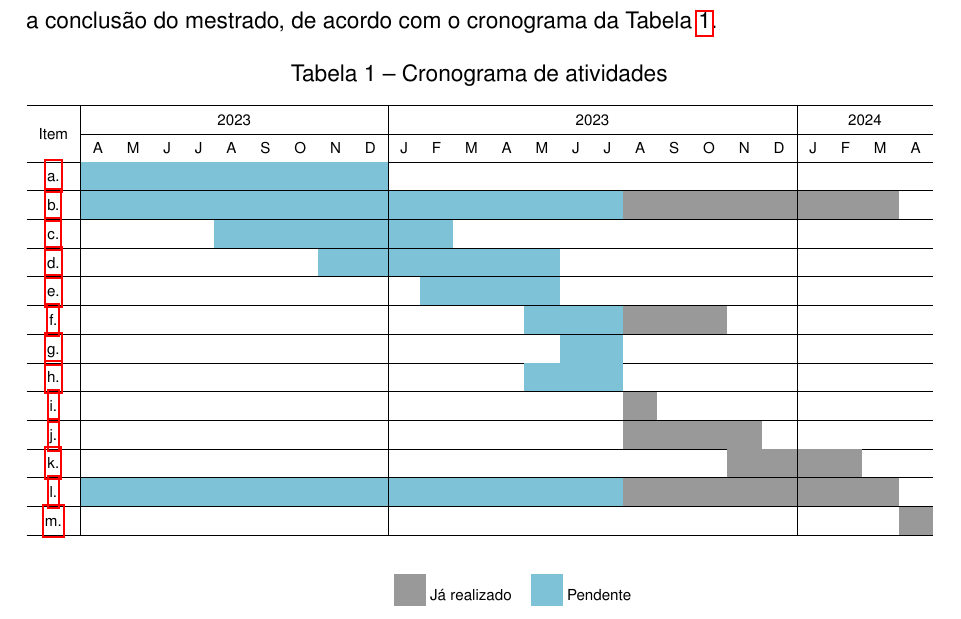
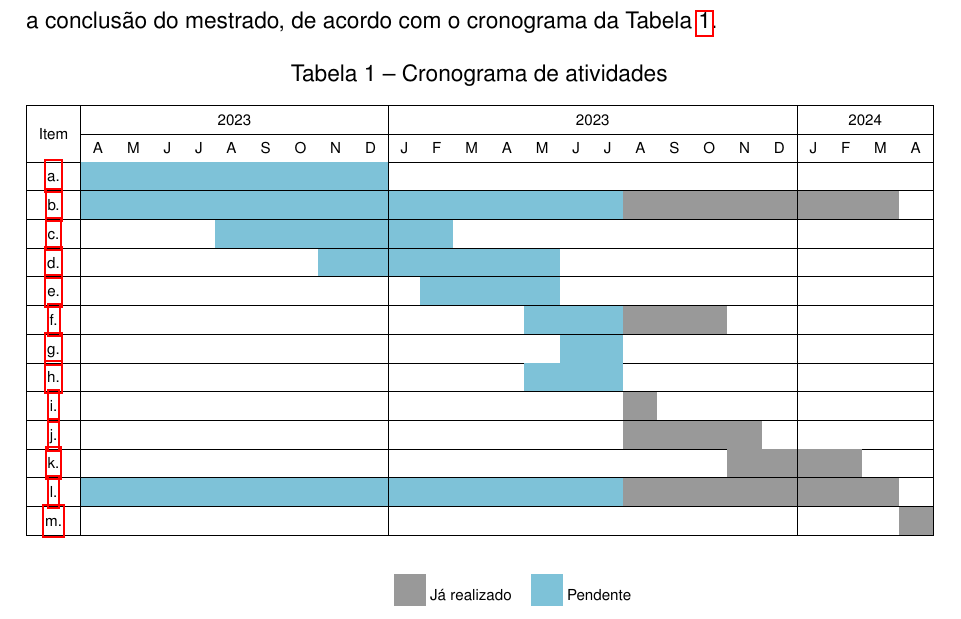
Before and after one commit to raksanches/QualificacaoMatheus, a LaTeX thesis (main.tex, which reads Capitulos/C4-MetodologiaCronograma.tex): part of page 39 of 121, cut so that both start at the same text. Compiled offline with pdfLaTeX.

Commit message:
Correcao - Metodologia e Cronograma

```diff
--- a/Capitulos/C4-MetodologiaCronograma.tex
+++ b/Capitulos/C4-MetodologiaCronograma.tex
@@ -57,23 +57,23 @@ Essas atividades são organizadas cronologicamente, ao longo do tempo disponíve
 	\centering
 	\newcommand{\Rx}{\cellcolor{lightblue}}
 	\newcommand{\Px}{\cellcolor{lightgray}}
-	\begin{tabular}{c|ccccccccc|cccccccccccc|cccc}
+	\begin{tabular}{|c|ccccccccc|cccccccccccc|cccc|}
 		\hline
-		\MR{2}{*}{Item} & \MC{9}{c|}{2023} & \MC{12}{c|}{2023} & \MC{4}{c}{2024}                                                                                                                                     \\ \cline{2-26}
-		                & A                & M                 & J               & J   & A   & S   & O   & N   & D   & J   & F   & M   & A   & M   & J   & J   & A   & S   & O   & N   & D   & J   & F   & M   & A   \\ \hline
-		\ref{M:1}       & \Rx              & \Rx               & \Rx             & \Rx & \Rx & \Rx & \Rx & \Rx & \Rx &     &     &     &     &     &     &     &     &     &     &     &     &     &     &     &     \\ \hline
-		\ref{M:2}       & \Rx              & \Rx               & \Rx             & \Rx & \Rx & \Rx & \Rx & \Rx & \Rx & \Rx & \Rx & \Rx & \Rx & \Rx & \Rx & \Rx & \Px & \Px & \Px & \Px & \Px & \Px & \Px & \Px &     \\ \hline
-		\ref{M:3}       &                  &                   &                 &     & \Rx & \Rx & \Rx & \Rx & \Rx & \Rx & \Rx &     &     &     &     &     &     &     &     &     &     &     &     &     &     \\ \hline
-		\ref{M:4}       &                  &                   &                 &     &     &     &     & \Rx & \Rx & \Rx & \Rx & \Rx & \Rx & \Rx &     &     &     &     &     &     &     &     &     &     &     \\ \hline
-		\ref{M:5}       &                  &                   &                 &     &     &     &     &     &     &     & \Rx & \Rx & \Rx & \Rx &     &     &     &     &     &     &     &     &     &     &     \\ \hline
-		\ref{M:6}       &                  &                   &                 &     &     &     &     &     &     &     &     &     &     & \Rx & \Rx & \Rx & \Px & \Px & \Px &     &     &     &     &     &     \\ \hline
-		\ref{M:7}       &                  &                   &                 &     &     &     &     &     &     &     &     &     &     &     & \Rx & \Rx &     &     &     &     &     &     &     &     &     \\ \hline
-		\ref{M:8}       &                  &                   &                 &     &     &     &     &     &     &     &     &     &     & \Rx & \Rx & \Rx &     &     &     &     &     &     &     &     &     \\ \hline
-		\ref{M:9}       &                  &                   &                 &     &     &     &     &     &     &     &     &     &     &     &     &     & \Px &     &     &     &     &     &     &           \\ \hline
-		\ref{M:10}      &                  &                   &                 &     &     &     &     &     &     &     &     &     &     &     &     &     & \Px & \Px & \Px & \Px &     &     &     &     &     \\ \hline
-		\ref{M:11}      &                  &                   &                 &     &     &     &     &     &     &     &     &     &     &     &     &     &     &     &     & \Px & \Px & \Px & \Px &     &     \\ \hline
-		\ref{M:12}      & \Rx              & \Rx               & \Rx             & \Rx & \Rx & \Rx & \Rx & \Rx & \Rx & \Rx & \Rx & \Rx & \Rx & \Rx & \Rx & \Rx & \Px & \Px & \Px & \Px & \Px & \Px & \Px & \Px &     \\ \hline
-		\ref{M:13}      &                  &                   &                 &     &     &     &     &     &     &     &     &     &     &     &     &     &     &     &     &     &     &     &     &     & \Px \\ \hline
+		\MR{2}{*}{Item} & \MC{9}{c|}{2023} & \MC{12}{c|}{2023} & \MC{4}{c|}{2024}                                                                                                                                     \\ \cline{2-26}
+		                & A                & M                 & J                & J   & A   & S   & O   & N   & D   & J   & F   & M   & A   & M   & J   & J   & A   & S   & O   & N   & D   & J   & F   & M   & A   \\ \hline
+		\ref{M:1}       & \Rx              & \Rx               & \Rx              & \Rx & \Rx & \Rx & \Rx & \Rx & \Rx &     &     &     &     &     &     &     &     &     &     &     &     &     &     &     &     \\ \hline
+		\ref{M:2}       & \Rx              & \Rx               & \Rx              & \Rx & \Rx & \Rx & \Rx & \Rx & \Rx & \Rx & \Rx & \Rx & \Rx & \Rx & \Rx & \Rx & \Px & \Px & \Px & \Px & \Px & \Px & \Px & \Px &     \\ \hline
+		\ref{M:3}       &                  &                   &                  &     & \Rx & \Rx & \Rx & \Rx & \Rx & \Rx & \Rx &     &     &     &     &     &     &     &     &     &     &     &     &     &     \\ \hline
+		\ref{M:4}       &                  &                   &                  &     &     &     &     & \Rx & \Rx & \Rx & \Rx & \Rx & \Rx & \Rx &     &     &     &     &     &     &     &     &     &     &     \\ \hline
+		\ref{M:5}       &                  &                   &                  &     &     &     &     &     &     &     & \Rx & \Rx & \Rx & \Rx &     &     &     &     &     &     &     &     &     &     &     \\ \hline
+		\ref{M:6}       &                  &                   &                  &     &     &     &     &     &     &     &     &     &     & \Rx & \Rx & \Rx & \Px & \Px & \Px &     &     &     &     &     &     \\ \hline
+		\ref{M:7}       &                  &                   &                  &     &     &     &     &     &     &     &     &     &     &     & \Rx & \Rx &     &     &     &     &     &     &     &     &     \\ \hline
+		\ref{M:8}       &                  &                   &                  &     &     &     &     &     &     &     &     &     &     & \Rx & \Rx & \Rx &     &     &     &     &     &     &     &     &     \\ \hline
+		\ref{M:9}       &                  &                   &                  &     &     &     &     &     &     &     &     &     &     &     &     &     & \Px &     &     &     &     &     &     &     &     \\ \hline
+		\ref{M:10}      &                  &                   &                  &     &     &     &     &     &     &     &     &     &     &     &     &     & \Px & \Px & \Px & \Px &     &     &     &     &     \\ \hline
+		\ref{M:11}      &                  &                   &                  &     &     &     &     &     &     &     &     &     &     &     &     &     &     &     &     & \Px & \Px & \Px & \Px &     &     \\ \hline
+		\ref{M:12}      & \Rx              & \Rx               & \Rx              & \Rx & \Rx & \Rx & \Rx & \Rx & \Rx & \Rx & \Rx & \Rx & \Rx & \Rx & \Rx & \Rx & \Px & \Px & \Px & \Px & \Px & \Px & \Px & \Px &     \\ \hline
+		\ref{M:13}      &                  &                   &                  &     &     &     &     &     &     &     &     &     &     &     &     &     &     &     &     &     &     &     &     &     & \Px \\ \hline
 	\end{tabular}
 	\label{Cronograma}
 \end{table}
```
